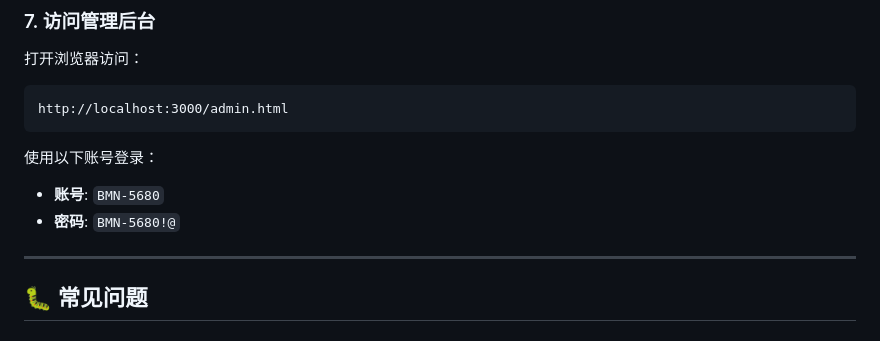
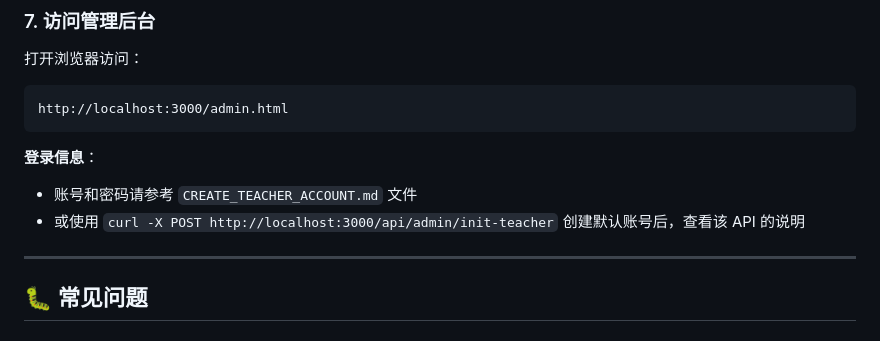
Before and after one commit to rennychou599-lgtm/ellen-classroom, a Markdown page: LOCAL_DEVELOPMENT.md, the part around the change. Rendered like a GitHub page.

Commit message:
移除本地開發指南中的敏感帳號密碼信息

````diff
--- a/LOCAL_DEVELOPMENT.md
+++ b/LOCAL_DEVELOPMENT.md
@@ -146,9 +146,9 @@ npm start
 http://localhost:3000/admin.html
 ```
 
-使用以下账号登录：
-- **账号**: `BMN-5680`
-- **密码**: `BMN-5680!@`
+**登录信息**：
+- 账号和密码请参考 `CREATE_TEACHER_ACCOUNT.md` 文件
+- 或使用 `curl -X POST http://localhost:3000/api/admin/init-teacher` 创建默认账号后，查看该 API 的说明
 
 ---
 
````
